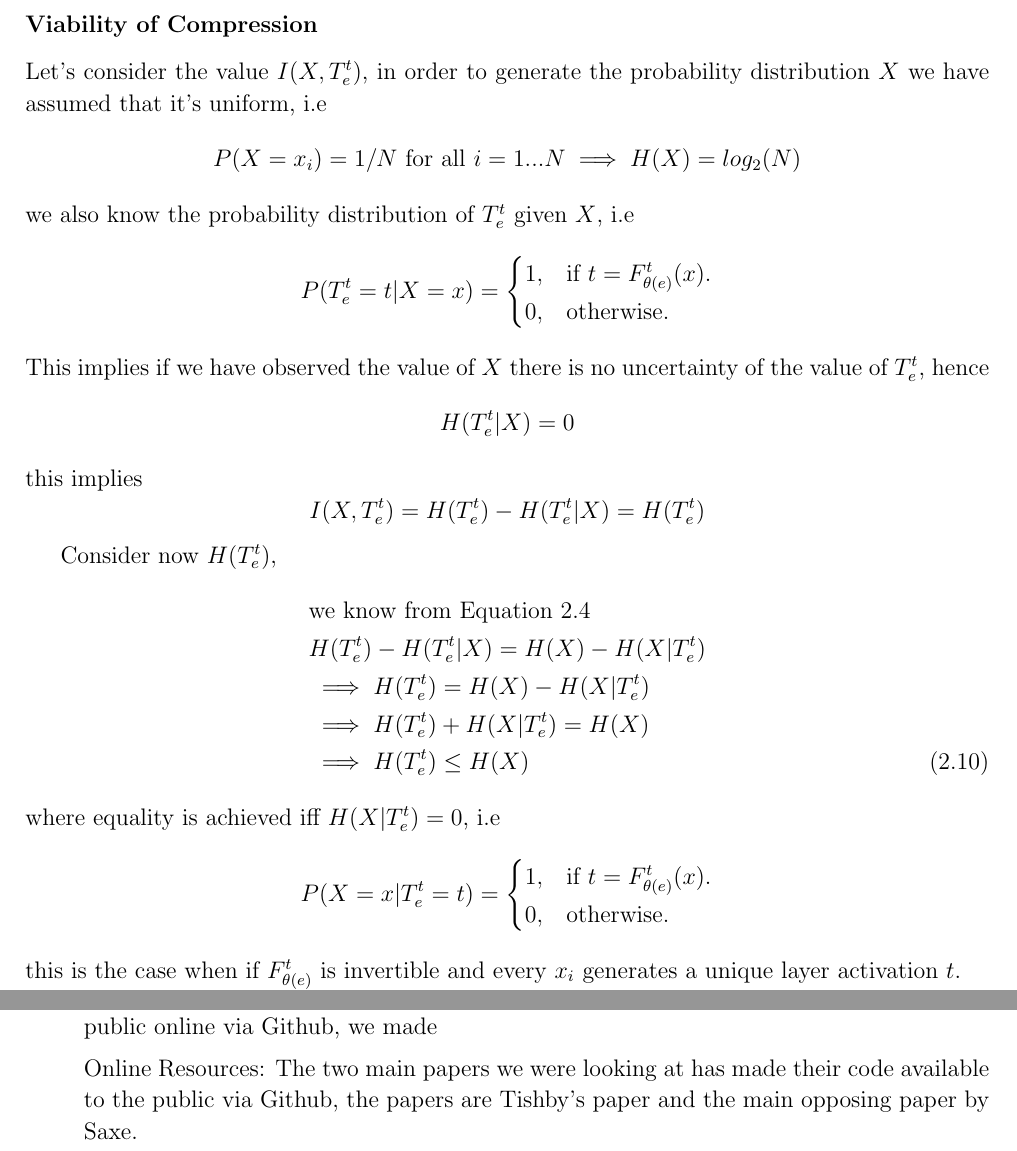
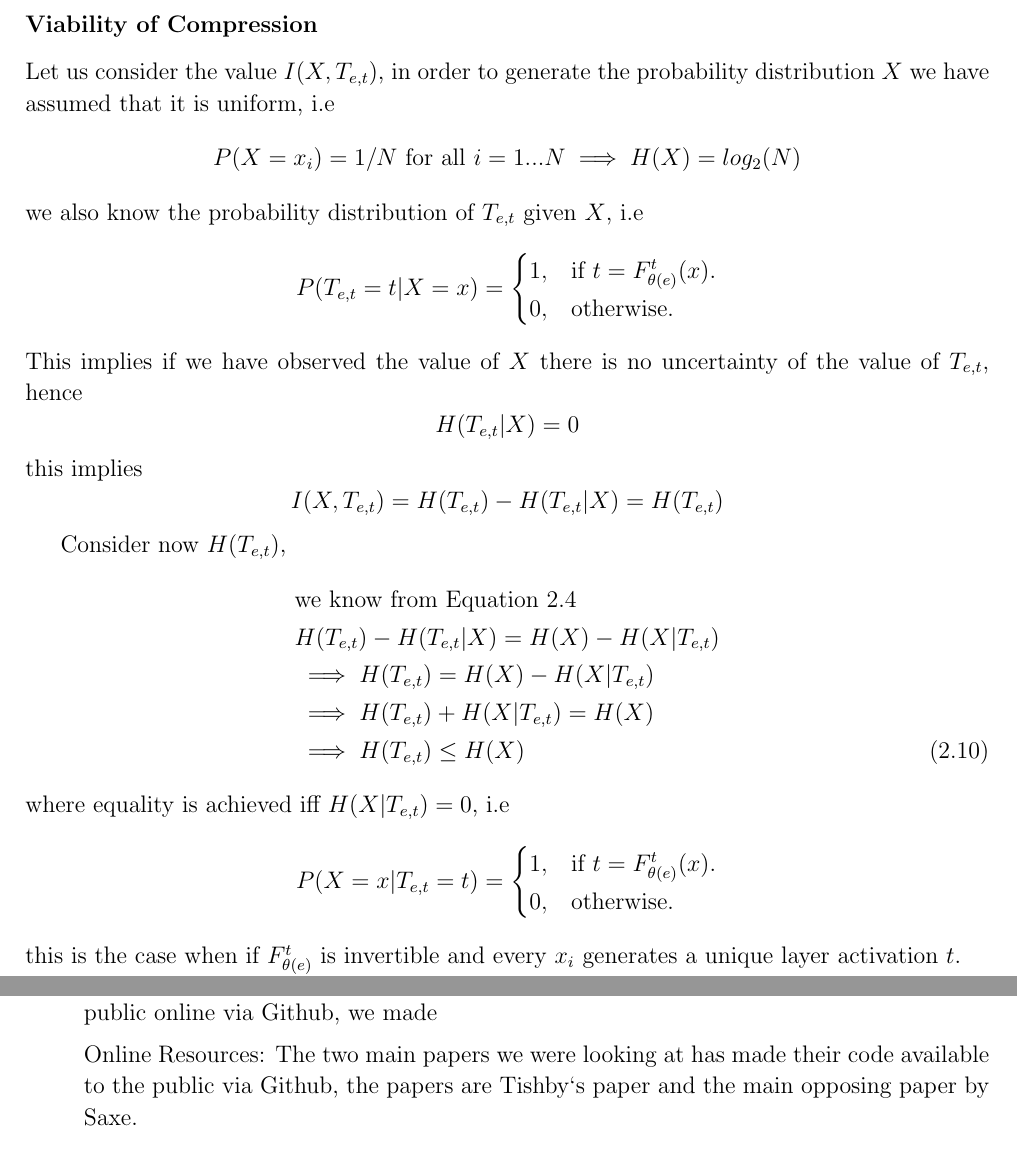
Before and after one commit to etherandrius/dissertation, a LaTeX thesis (main/dissertation.tex, which reads main/preparation.tex): two parts of pages 20 and 22 of 45, joined at a grey line, cut so that both start at the same text. The pictures show the PDF file main/dissertation.pdf that the author committed with the source.

Commit message:
change of notation(heart)

```diff
--- a/main/preparation.tex
+++ b/main/preparation.tex
@@ -128,4 +128,3 @@ input $x$, i.e
 
 
 Consider \autoref{fig:rxty}, the routine defines the random variables
-$X,T_e^t,Y$. Here $T_e^t$ is the distribution of layer $t$ for the epoch $e$,
@@ -135,11 +135,11 @@ distributed.
 Using the probability distributions we now have values:
 \begin{itemize}
   \item{
-      $I(T_e^t, X)$ -- Mutual Information between the input distribution and the
+      $I(T_{e,t}, X)$ -- Mutual Information between the input distribution and the
       layer activations
     }
   \item{
-      $I(T_e^t, Y)$ -- Mutual Information between the label distribution and the
+      $I(T_{e,t}, Y)$ -- Mutual Information between the label distribution and the
       layer activations.
     }
 \end{itemize}
@@ -285,22 +287,22 @@ transformation functions $f_{\theta}^t$ are invertible.
 
 \subsubsection{Viability of Compression}
 
-Let's consider the value $I(X, T_e^t)$, in order to generate the probability
-distribution $X$ we have assumed that it's uniform, i.e
+Let us consider the value $I(X, T_{e,t})$, in order to generate the probability
+distribution $X$ we have assumed that it is uniform, i.e
 \begin{equation*}
   P(X=x_i) = 1 / N \text{ for all } i = 1...N \implies H(X) = log_2(N)
 \end{equation*}
-we also know the probability distribution of $T_e^t$ given $X$, i.e
+we also know the probability distribution of $T_{e,t}$ given $X$, i.e
 \begin{equation*}
-  P(T_e^t=t|X=x) = \begin{cases}
+  P(T_{e,t}=t|X=x) = \begin{cases}
     1, & \text{if } t = F_{\theta(e)}^t(x). \\
     0, & \text{otherwise}.
   \end{cases}
 \end{equation*}
 This implies if we have observed the value of $X$ there is no uncertainty of the
-value of $T_e^t$, hence
+value of $T_{e,t}$, hence
 \begin{equation*}
-  H(T_e^t|X) = 0
+  H(T_{e,t}|X) = 0
 \end{equation*}
 this implies
 \begin{equation*}
@@ -308,17 +310,17 @@ this implies
 \end{equation*}
 
-Consider now $H(T_e^t)$,
+Consider now $H(T_{e,t})$,
 \begin{align}
   &\text{we know from \autoref{eq:miEntropy} } \nonumber \\
-  &H(T_e^t) - H(T_e^t|X) = H(X) - H(X|T_e^t) \nonumber \\
-  &\implies H(T_e^t) = H(X) - H(X|T_e^t) \nonumber \\
-  &\implies H(T_e^t) + H(X|T_e^t) = H(X) \nonumber \\
-  &\implies H(T_e^t) \leq H(X)
+  &H(T_{e,t}) - H(T_{e,t}|X) = H(X) - H(X|T_{e,t}) \nonumber \\
+  &\implies H(T_{e,t}) = H(X) - H(X|T_{e,t}) \nonumber \\
+  &\implies H(T_{e,t}) + H(X|T_{e,t}) = H(X) \nonumber \\
+  &\implies H(T_{e,t}) \leq H(X)
 \label{eq:hh}
 \end{align}
-where equality is achieved iff $H(X|T_e^t)=0$, i.e
+where equality is achieved iff $H(X|T_{e,t})=0$, i.e
 \begin{equation*}
-  P(X=x|T_e^t=t) = \begin{cases}
+  P(X=x|T_{e,t}=t) = \begin{cases}
     1, & \text{if } t = F_{\theta(e)}^t(x). \\
     0, & \text{otherwise}.
   \end{cases}
```
Also changed, not shown: main/dissertation.pdf, main/preparation.tex (47 more changed lines).
